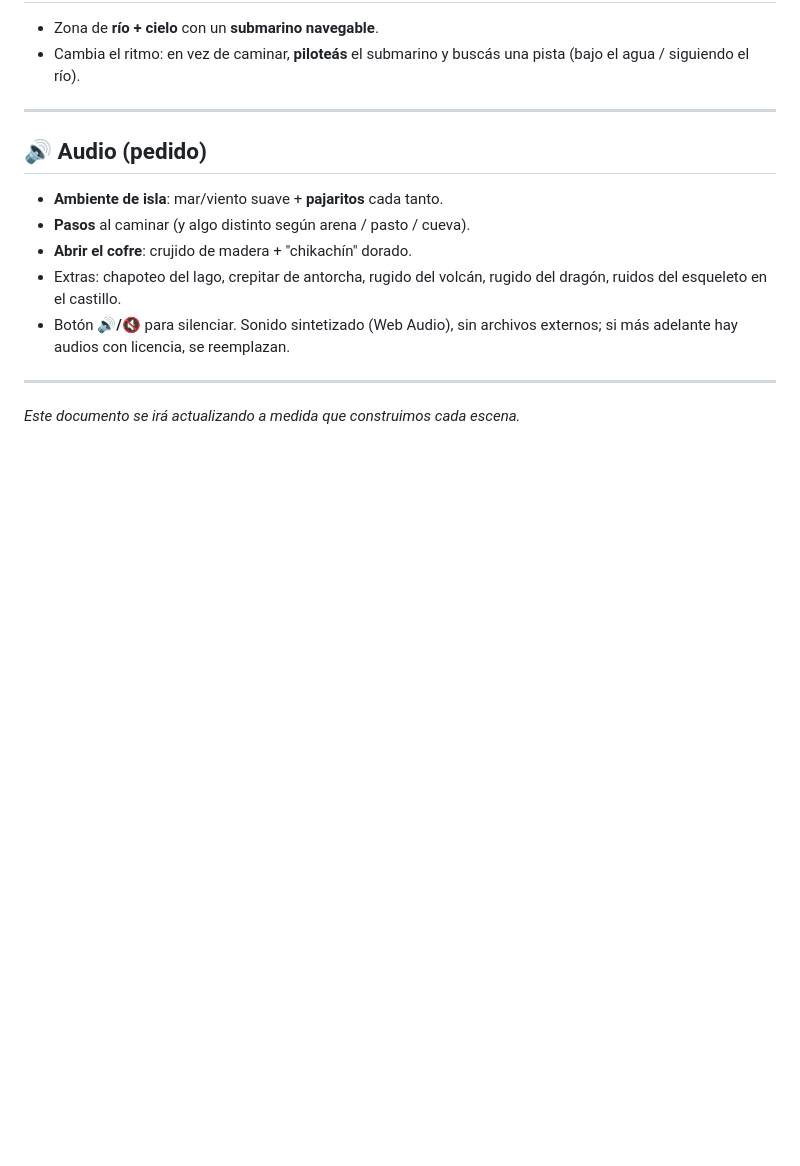
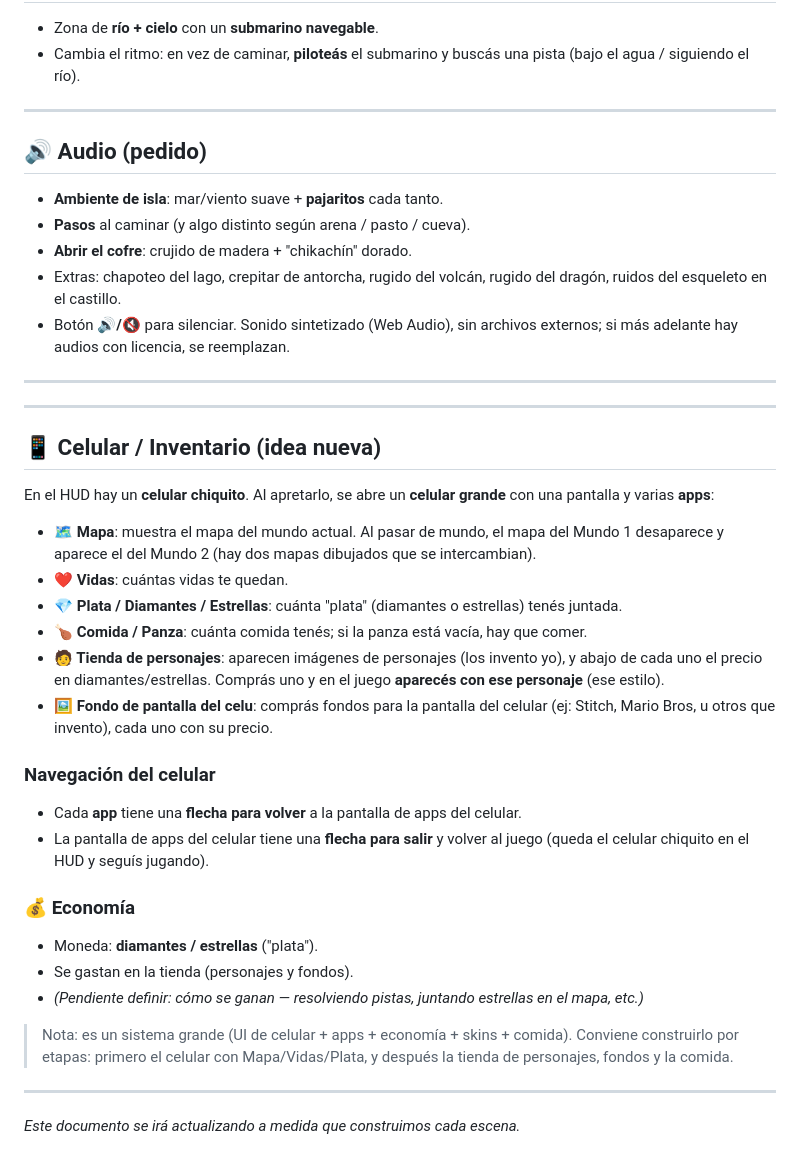
Before and after one commit to jesuslombardo/isla-del-tesoro, a Markdown page: DESIGN.md, the part around the change. Rendered like a GitHub page; blank space fills up the shorter version.

Commit message:
DESIGN: agrega sistema de celular/inventario, economia, skins, fondos y comida
Captura las ideas nuevas: celular con apps (Mapa que cambia entre mundos,
Vidas, Plata/Diamantes/Estrellas, Comida/panza, tienda de personajes, fondos
de pantalla), navegacion con flechas, y economia de diamantes/estrellas.

Co-Authored-By: Claude Opus 4.8 <noreply@anthropic.com>
Claude-Session: https://claude.ai/code/session_01GYtTuXaAApQGhREgti5VZg

```diff
--- a/DESIGN.md
+++ b/DESIGN.md
@@ -91,4 +91,42 @@ Naufragás en una isla y seguís un rastro de pistas hasta el cofre del tesoro.
 
 ---
 
+---
+
+## 📱 Celular / Inventario (idea nueva)
+
+En el HUD hay un **celular chiquito**. Al apretarlo, se abre un **celular grande**
+con una pantalla y varias **apps**:
+
+- **🗺️ Mapa**: muestra el mapa del mundo actual. Al pasar de mundo, el mapa del
+  Mundo 1 desaparece y aparece el del Mundo 2 (hay dos mapas dibujados que se
+  intercambian).
+- **❤️ Vidas**: cuántas vidas te quedan.
+- **💎 Plata / Diamantes / Estrellas**: cuánta "plata" (diamantes o estrellas)
+  tenés juntada.
+- **🍗 Comida / Panza**: cuánta comida tenés; si la panza está vacía, hay que
+  comer.
+- **🧑 Tienda de personajes**: aparecen imágenes de personajes (los invento yo),
+  y abajo de cada uno el precio en diamantes/estrellas. Comprás uno y en el
+  juego **aparecés con ese personaje** (ese estilo).
+- **🖼️ Fondo de pantalla del celu**: comprás fondos para la pantalla del celular
+  (ej: Stitch, Mario Bros, u otros que invento), cada uno con su precio.
+
+### Navegación del celular
+- Cada **app** tiene una **flecha para volver** a la pantalla de apps del celular.
+- La pantalla de apps del celular tiene una **flecha para salir** y volver al
+  juego (queda el celular chiquito en el HUD y seguís jugando).
+
+### 💰 Economía
+- Moneda: **diamantes / estrellas** ("plata").
+- Se gastan en la tienda (personajes y fondos).
+- *(Pendiente definir: cómo se ganan — resolviendo pistas, juntando estrellas
+  en el mapa, etc.)*
+
+> Nota: es un sistema grande (UI de celular + apps + economía + skins + comida).
+> Conviene construirlo por etapas: primero el celular con Mapa/Vidas/Plata, y
+> después la tienda de personajes, fondos y la comida.
+
+---
+
 *Este documento se irá actualizando a medida que construimos cada escena.*
```
